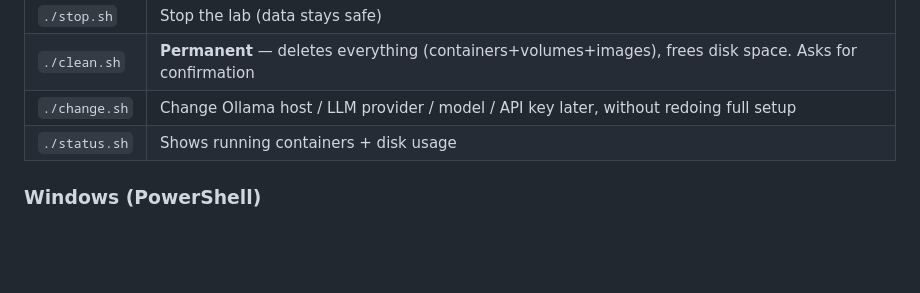
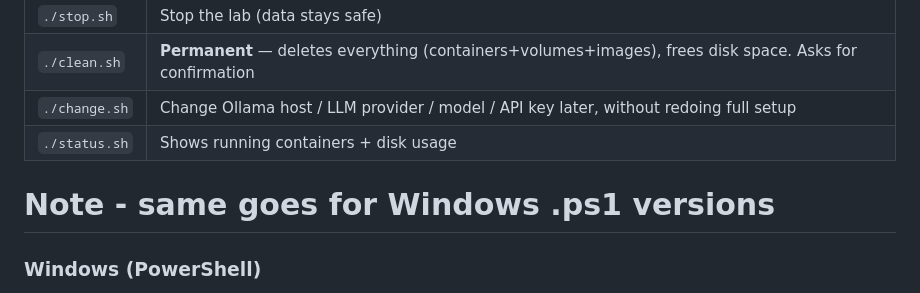
Before and after one commit to sahil0921/VulnVerse-AI-Security-Academy, a Markdown page: README.md, the part around the change. Rendered like a GitHub page; blank space fills up the shorter version.

```diff
--- a/README.md
+++ b/README.md
@@ -50,6 +50,8 @@ then build and start everything. Once done, open: **http://localhost:8080**
 | `./clean.sh` | **Permanent** — deletes everything (containers+volumes+images), frees disk space. Asks for confirmation |
 | `./change.sh` | Change Ollama host / LLM provider / model / API key later, without redoing full setup |
 | `./status.sh` | Shows running containers + disk usage |
+
+# Note - same goes for Windows .ps1 versions
 
 ### Windows (PowerShell)
 
```
